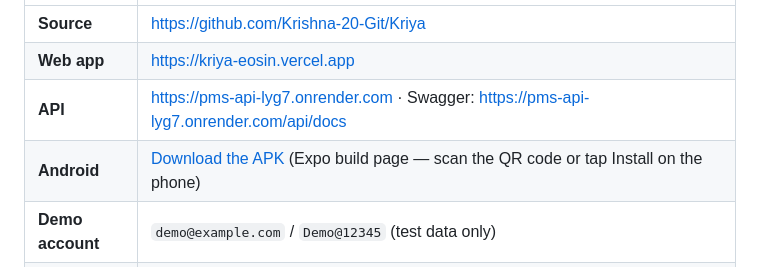
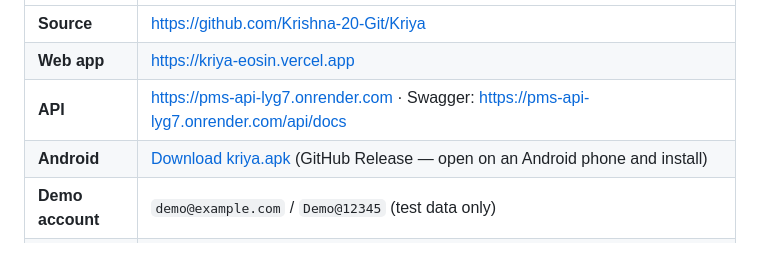
Before and after one commit to Krishna-20-Git/Kriya, a Markdown page: README.md, the part around the change. GitHub-like rendering.

Commit message:
Link the APK from the GitHub release

```diff
--- a/README.md
+++ b/README.md
@@ -9,7 +9,7 @@ A project and task manager with a **React web app** and a **React Native (Expo)
 | **Source** | https://github.com/Krishna-20-Git/Kriya |
 | **Web app** | https://kriya-eosin.vercel.app |
 | **API** | https://pms-api-lyg7.onrender.com · Swagger: https://pms-api-lyg7.onrender.com/api/docs |
-| **Android** | [Download the APK](https://expo.dev/accounts/krishna20/projects/kriya-pms/builds/93444ab8-4813-47db-8e62-34cebcd7037d) (Expo build page — scan the QR code or tap Install on the phone) |
+| **Android** | [Download kriya.apk](https://github.com/Krishna-20-Git/Kriya/releases/download/v1.0.0/kriya.apk) (GitHub Release — open on an Android phone and install) |
 | **Demo account** | `demo@example.com` / `Demo@12345` (test data only) |
 | **Admin account** | Local: `admin@example.com` / `Admin@12345`. Deployed: same email, password shared privately with the evaluators (never published — see [RBAC](#role-based-access-control)) |
 
```
